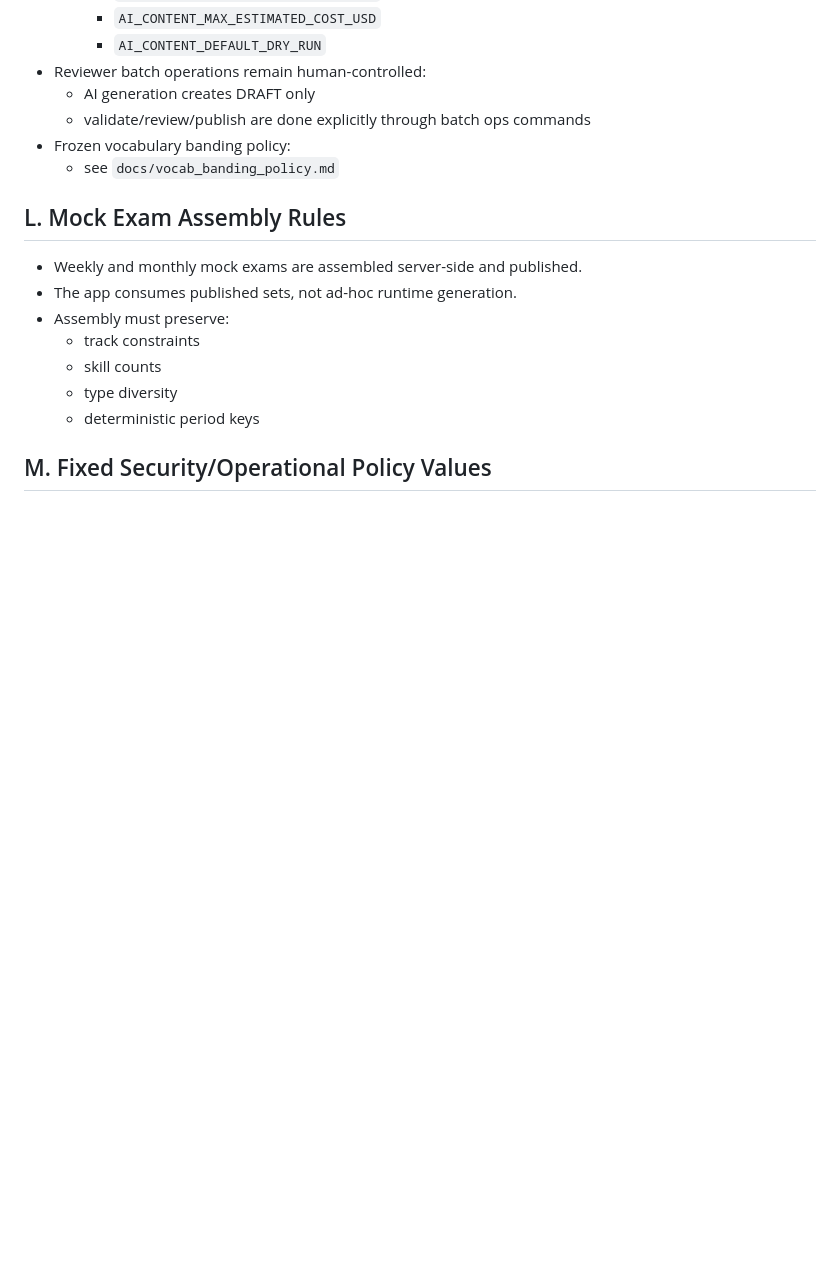
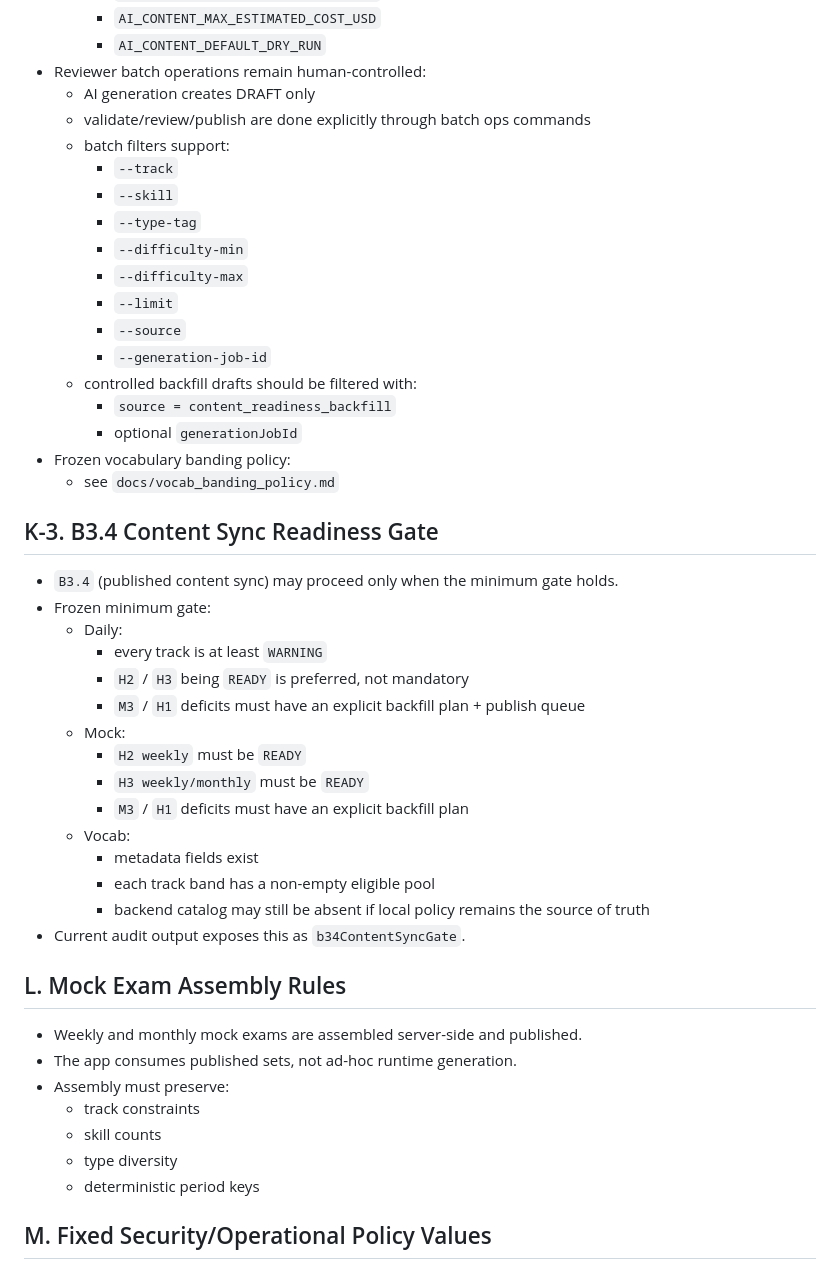
Before and after one commit to JH-Lab-cs/Resol-routine, a Markdown page: docs/backend_handoff.md, the part around the change. Drawn GitHub-style; blank space fills up the shorter version.

Commit message:
docs(content): document B3.4 readiness gate

```diff
--- a/docs/backend_handoff.md
+++ b/docs/backend_handoff.md
@@ -274,8 +274,38 @@ This document is the backend handoff baseline for the next chat/session.
 - Reviewer batch operations remain human-controlled:
   - AI generation creates DRAFT only
   - validate/review/publish are done explicitly through batch ops commands
+  - batch filters support:
+    - `--track`
+    - `--skill`
+    - `--type-tag`
+    - `--difficulty-min`
+    - `--difficulty-max`
+    - `--limit`
+    - `--source`
+    - `--generation-job-id`
+  - controlled backfill drafts should be filtered with:
+    - `source = content_readiness_backfill`
+    - optional `generationJobId`
 - Frozen vocabulary banding policy:
   - see `docs/vocab_banding_policy.md`
+
+## K-3. B3.4 Content Sync Readiness Gate
+
+- `B3.4` (published content sync) may proceed only when the minimum gate holds.
+- Frozen minimum gate:
+  - Daily:
+    - every track is at least `WARNING`
+    - `H2` / `H3` being `READY` is preferred, not mandatory
+    - `M3` / `H1` deficits must have an explicit backfill plan + publish queue
+  - Mock:
+    - `H2 weekly` must be `READY`
+    - `H3 weekly/monthly` must be `READY`
+    - `M3` / `H1` deficits must have an explicit backfill plan
+  - Vocab:
+    - metadata fields exist
+    - each track band has a non-empty eligible pool
+    - backend catalog may still be absent if local policy remains the source of truth
+- Current audit output exposes this as `b34ContentSyncGate`.
 
 ## L. Mock Exam Assembly Rules
 
```
Also changed, not shown: docs/api_contract_notes.md (+4 -0 lines), docs/pre_b3_audit.md (+17 -0 lines).
